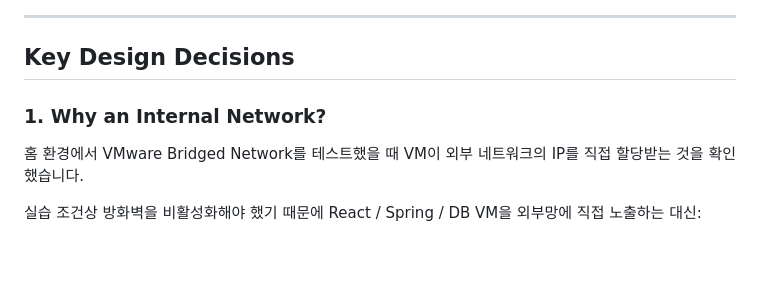
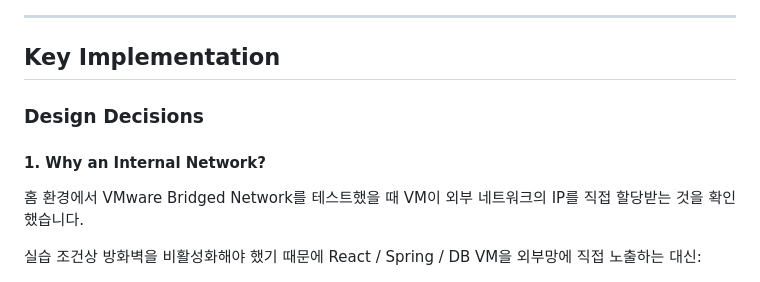
Before and after one commit to Eunhye-yoo/fullstack-integration-lab, a Markdown page: 02-linux-3tier/README.md, the part around one of its changes. Rendered like a GitHub page; blank space fills up the shorter version.

Commit message:
docs: align Lab 02 README structure

```diff
--- a/02-linux-3tier/README.md
+++ b/02-linux-3tier/README.md
@@ -67,9 +67,11 @@ React          Spring Boot     MySQL
 
 ---
 
-## Key Design Decisions
+## Key Implementation
 
-### 1. Why an Internal Network?
+### Design Decisions
+
+#### 1. Why an Internal Network?
 
 홈 환경에서 VMware Bridged Network를 테스트했을 때 VM이 외부 네트워크의 IP를 직접 할당받는 것을 확인했습니다.
 
```
Also changed, not shown: other parts of 02-linux-3tier/README.md (+8 -8 lines).
